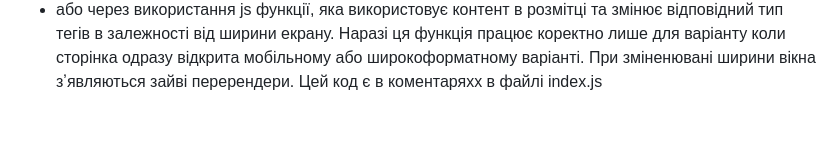
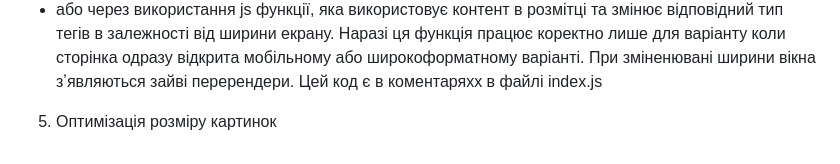
Before and after one commit to YuliaCoolinich/shopify-school-homepage-yuliia-kulinich, a Markdown page: README.md, the part around the change printed below. GitHub-like rendering; blank space fills up the shorter version.

```diff
--- a/README.md
+++ b/README.md
@@ -64,3 +64,4 @@ css classes - One Dashes style
 4. Footer, мобільна версія. У мобільній версії, компоненти із лінками повинні бути в аккордеонах, а не в колонках. Це можна зробити:
 - або зробивши два блока розмітки (один із колонками, інший із аккордеонами), показувати та кривати відповідний в залежності від ширини екрану. Проте це додасть багато копипасту контенту (а там його багато в футері);
 - або через використання js функції, яка використовує контент в розмітці та змінює відповідний тип тегів в залежності від ширини екрану. Наразі ця функція  працює коректно лише для варіанту коли сторінка одразу відкрита мобільному або широкоформатному варіанті. При зміненювані ширини вікна зʼявляються зайві перерендери. Цей код є в коментаряхх в файлі index.js
+5. Оптимізація розміру картинок
```
Also changed, not shown: other parts of README.md (+1 -1 lines).
